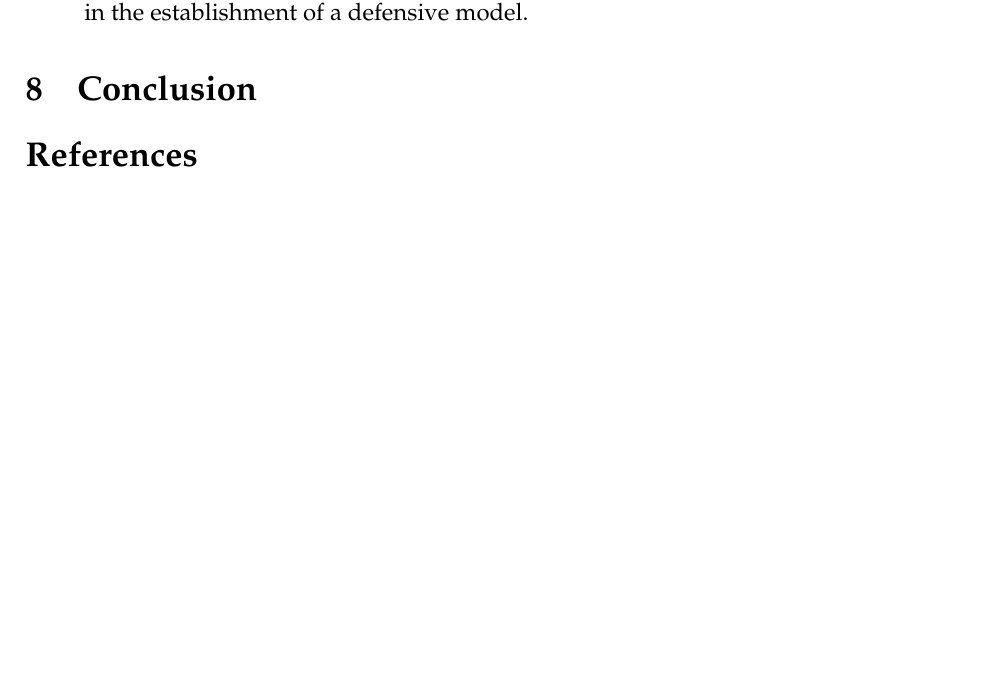
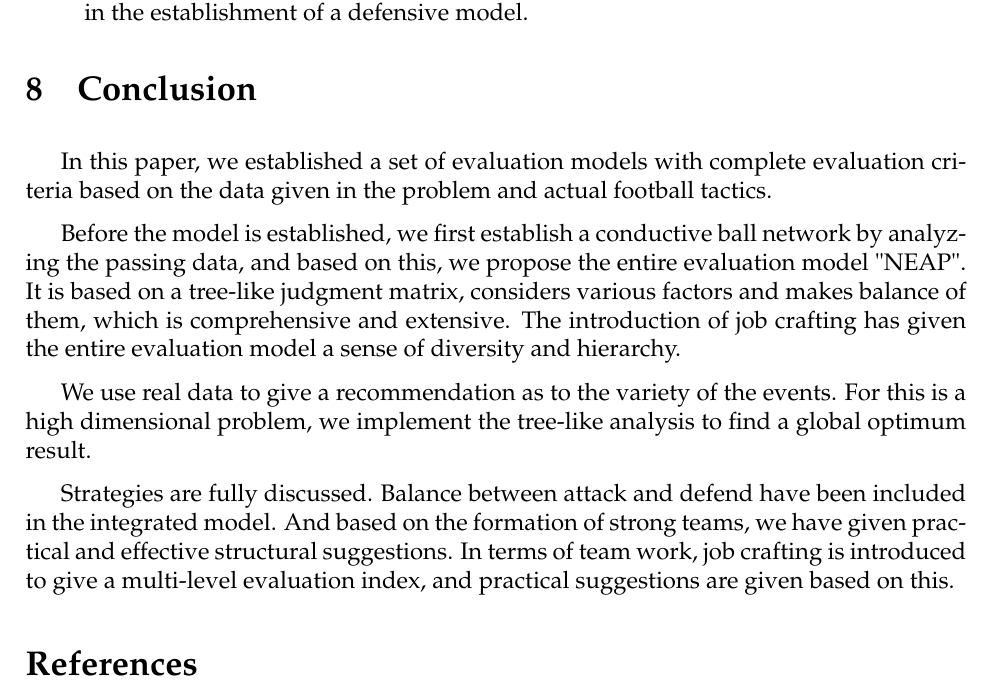
Before and after one commit to Verg-Avesta/MCMS-Thesis, a LaTeX thesis (team_name.tex): part of page 26 of 43, cut so that both start at the same text, the shorter picture padded with empty space. Compiled offline with pdfLaTeX.

Commit message:
update conclusion

```diff
--- a/team_name.tex
+++ b/team_name.tex
@@ -694,7 +694,13 @@ result may slightly digress from the ground truth. For example, sometimes the te
 \qquad Due to the one-sidedness of the data, such as the movement without a ball was not recorded, we ignored some important factors, which led to the lack of pertinence in the establishment of a defensive model.
 \end{enumerate}
 \section{Conclusion}
+	In this paper, we established a set of evaluation models with complete evaluation criteria based on the data given in the problem and actual football tactics.
 
+	Before the model is established, we first establish a conductive ball network by analyzing the passing data, and based on this, we propose the entire evaluation model "NEAP". It is based on a tree-like judgment matrix, considers various factors and makes balance of them, which is comprehensive and extensive.  The introduction of job crafting has given the entire evaluation model a sense of diversity and hierarchy.
+
+	We use real data to give a recommendation as to the variety of the events. For this is a high dimensional problem, we implement the tree-like analysis to find a global optimum result.
+
+	Strategies are fully discussed. Balance between attack and defend have been included in the integrated model. And based on the formation of strong teams, we have given practical and effective structural suggestions.  In terms of team work, job crafting is introduced to give a multi-level evaluation index, and practical suggestions are given based on this.
 \bibliography{ref}
 \newpage
 
```
